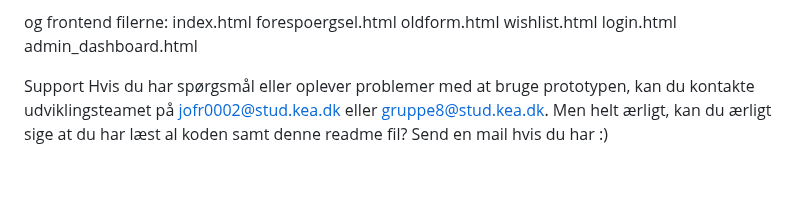
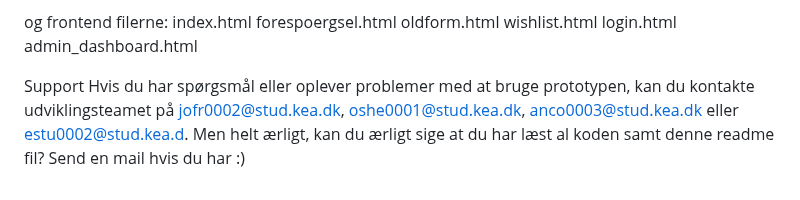
Before and after one commit to Accordtest/AccordApp, a Markdown page: README.md, the part around the change. Rendered like a GitHub page.

```diff
--- a/README.md
+++ b/README.md
@@ -46,4 +46,6 @@ admin_dashboard.html
 
 
 Support
-Hvis du har spørgsmål eller oplever problemer med at bruge prototypen, kan du kontakte udviklingsteamet på jofr0002@stud.kea.dk eller gruppe8@stud.kea.dk. Men helt ærligt, kan du ærligt sige at du har læst al koden samt denne readme fil? Send en mail hvis du har :)
+Hvis du har spørgsmål eller oplever problemer med at bruge prototypen, kan du kontakte udviklingsteamet på jofr0002@stud.kea.dk,
+oshe0001@stud.kea.dk, anco0003@stud.kea.dk eller estu0002@stud.kea.d.
+Men helt ærligt, kan du ærligt sige at du har læst al koden samt denne readme fil? Send en mail hvis du har :)
```
